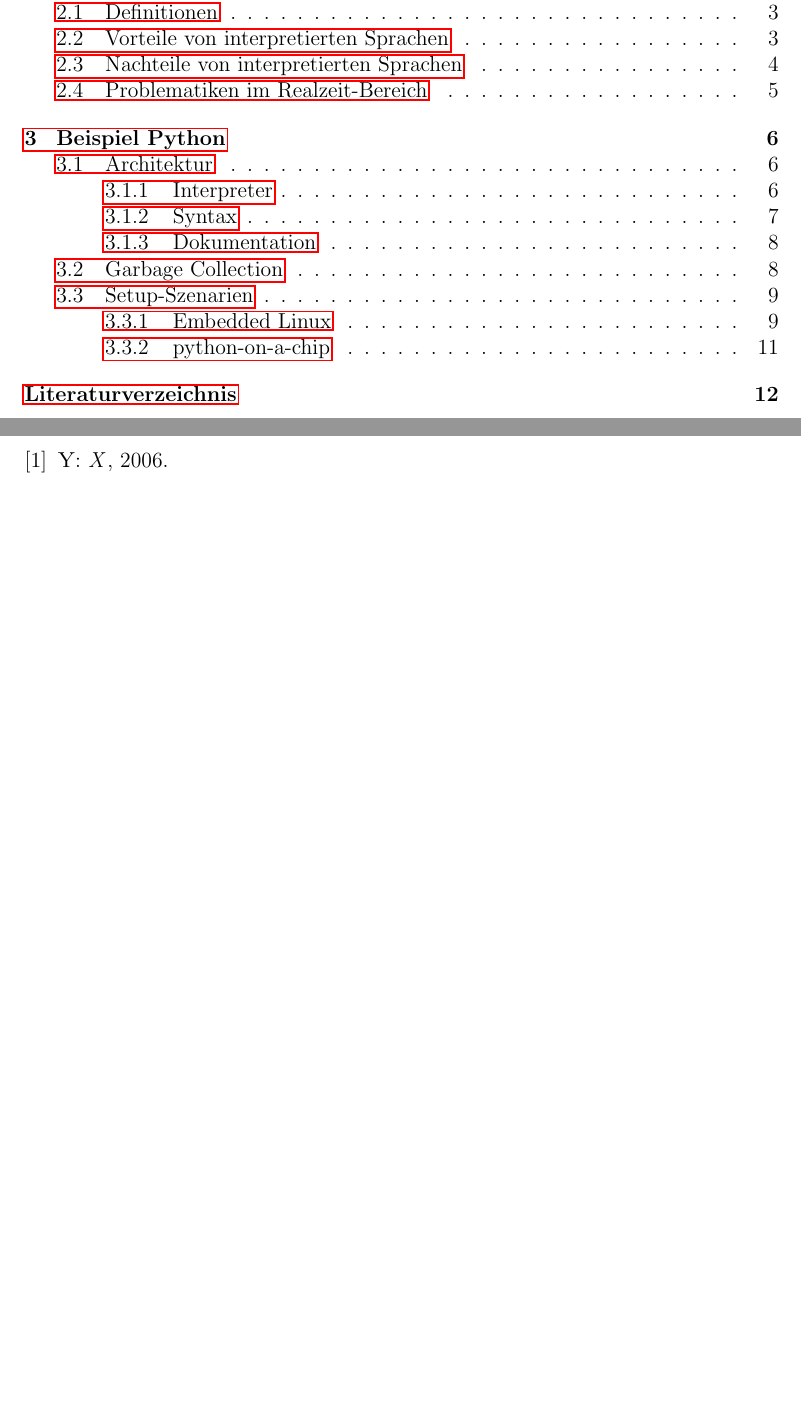
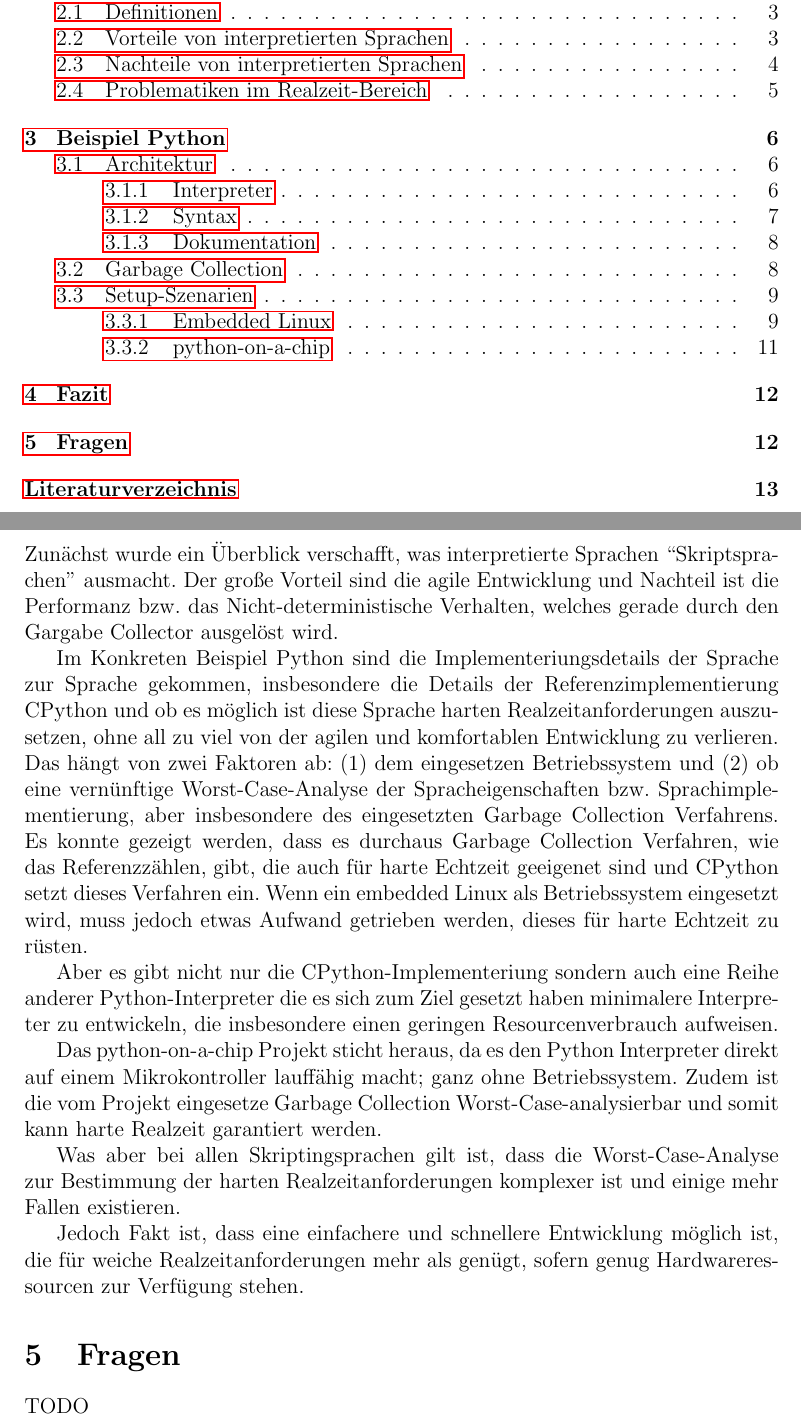
Before and after one commit to themerius/EsysAusarbeitung, a LaTeX document (main.tex, which reads chapters/fazitFragen.tex): two parts of pages 2 and 13 of 13 before the commit and two parts of pages 2 and 13 of 14 after it, joined at a grey line, cut so that both start at the same text, the shorter picture padded with empty space. Compiled offline with pdfLaTeX.

Commit message:
Fazit und Fragen hinzugefuegt

```diff
--- /dev/null
+++ b/chapters/fazitFragen.tex
@@ -0,0 +1,43 @@
+\section{Fazit}
+
+
+Zunächst wurde ein Überblick verschafft, was interpretierte Sprachen
+“Skriptsprachen” ausmacht. Der große Vorteil sind die agile Entwicklung und
+Nachteil ist die Performanz bzw. das Nicht-deterministische Verhalten, welches
+gerade durch den Gargabe Collector ausgelöst wird.
+
+Im Konkreten Beispiel Python sind die Implementeriungsdetails der Sprache zur
+Sprache gekommen, insbesondere die Details der Referenzimplementierung CPython
+und ob es möglich ist diese Sprache harten Realzeitanforderungen auszusetzen,
+ohne all zu viel von der agilen und komfortablen Entwicklung zu verlieren.
+Das hängt von zwei Faktoren ab: (1) dem eingesetzen Betriebssystem und (2) ob
+eine vernünftige Worst-Case-Analyse der Spracheigenschaften bzw.
+Sprachimplementierung, aber insbesondere des eingesetzten Garbage Collection
+Verfahrens. Es konnte gezeigt werden, dass es durchaus Garbage Collection
+Verfahren, wie das Referenzzählen, gibt, die auch für harte Echtzeit geeigenet
+sind und CPython setzt dieses Verfahren ein. Wenn ein embedded Linux als
+Betriebssystem eingesetzt wird, muss jedoch etwas Aufwand getrieben werden,
+dieses für harte Echtzeit zu rüsten.
+
+Aber es gibt nicht nur die CPython-Implementeriung sondern auch eine Reihe
+anderer Python-Interpreter die es sich zum Ziel gesetzt haben minimalere
+Interpreter zu entwickeln, die insbesondere einen geringen Resourcenverbrauch
+aufweisen.
+
+Das python-on-a-chip Projekt sticht heraus, da es den Python Interpreter
+direkt auf einem Mikrokontroller lauffähig macht; ganz ohne Betriebssystem.
+Zudem ist die vom Projekt eingesetze Garbage Collection
+Worst-Case-analysierbar und somit kann harte Realzeit garantiert werden.
+
+Was aber bei allen Skriptingsprachen gilt ist, dass die Worst-Case-Analyse
+zur Bestimmung der harten Realzeitanforderungen komplexer ist und einige
+mehr Fallen existieren.
+
+Jedoch Fakt ist, dass eine einfachere und schnellere Entwicklung möglich ist,
+die für weiche Realzeitanforderungen mehr als genügt, sofern genug
+Hardwareressourcen zur Verfügung stehen.
+
+
+\section{Fragen}
+
+TODO
--- a/main.tex
+++ b/main.tex
@@ -126,6 +126,7 @@
 \include{chapters/vorwort}
 \include{chapters/interpretierteSprachen}
 \include{chapters/beispielPython}
+\include{chapters/fazitFragen}
 
 \addcontentsline{toc}{section}{Literaturverzeichnis}
 \bibliographystyle{gerabbrv}
```
